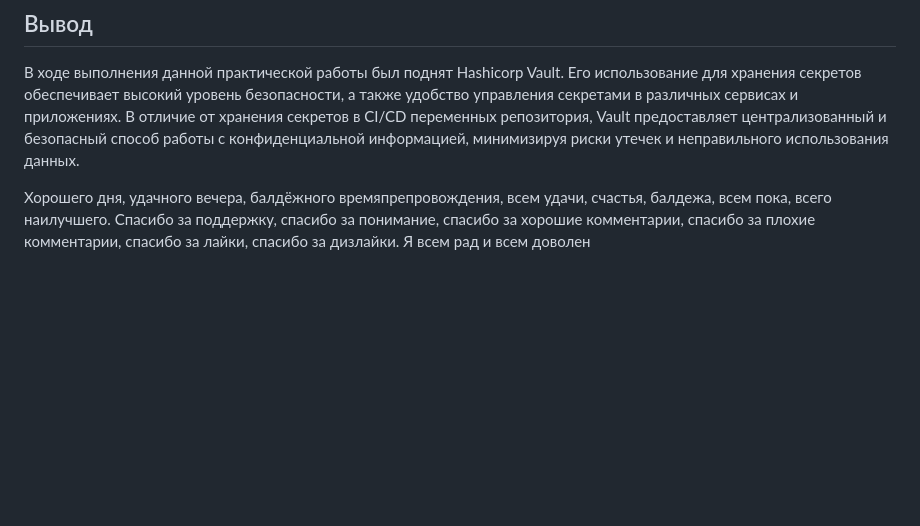
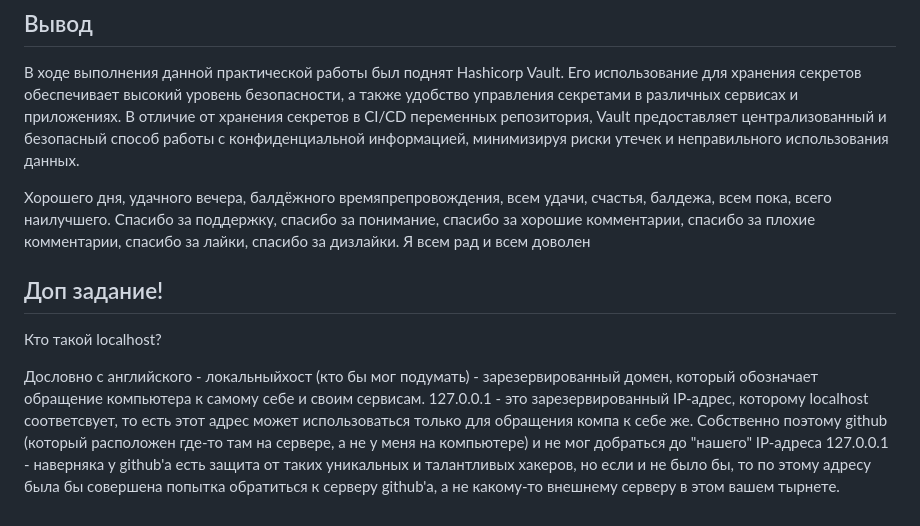
Before and after one commit to ma13-official/cloud-itmo, a Markdown page: lab-4-star/README.md, the part around the change. Rendered like a GitHub page; blank space fills up the shorter version.

Commit message:
lab-4-star: add info about localhost

```diff
--- a/lab-4-star/README.md
+++ b/lab-4-star/README.md
@@ -85,3 +85,9 @@ vault token create -address=http://127.0.0.1:8200 -policy=root
 В ходе выполнения данной практической работы был поднят Hashicorp Vault. Его использование для хранения секретов обеспечивает высокий уровень безопасности, а также удобство управления секретами в различных сервисах и приложениях. В отличие от хранения секретов в CI/CD переменных репозитория, Vault предоставляет централизованный и безопасный способ работы с конфиденциальной информацией, минимизируя риски утечек и неправильного использования данных.
 
 Хорошего дня, удачного вечера, балдёжного времяпрепровождения, всем удачи, счастья, балдежа, всем пока, всего наилучшего. Спасибо за поддержку, спасибо за понимание, спасибо за хорошие комментарии, спасибо за плохие комментарии, спасибо за лайки, спасибо за дизлайки. Я всем рад и всем доволен
+
+## Доп задание!
+
+Кто такой localhost?
+
+Дословно с английского - локальныйхост (кто бы мог подумать) - зарезервированный домен, который обозначает обращение компьютера к самому себе и своим сервисам. 127.0.0.1 - это зарезервированный IP-адрес, которому localhost соответсвует, то есть этот адрес может использоваться только для обращения компа к себе же. Собственно поэтому github (который расположен где-то там на сервере, а не у меня на компьютере) и не мог добраться до "нашего" IP-адреса 127.0.0.1 - наверняка у github'а есть защита от таких уникальных и талантливых хакеров, но если и не было бы, то по этому адресу была бы совершена попытка обратиться к серверу github'а, а не какому-то внешнему серверу в этом вашем тырнете.
```
